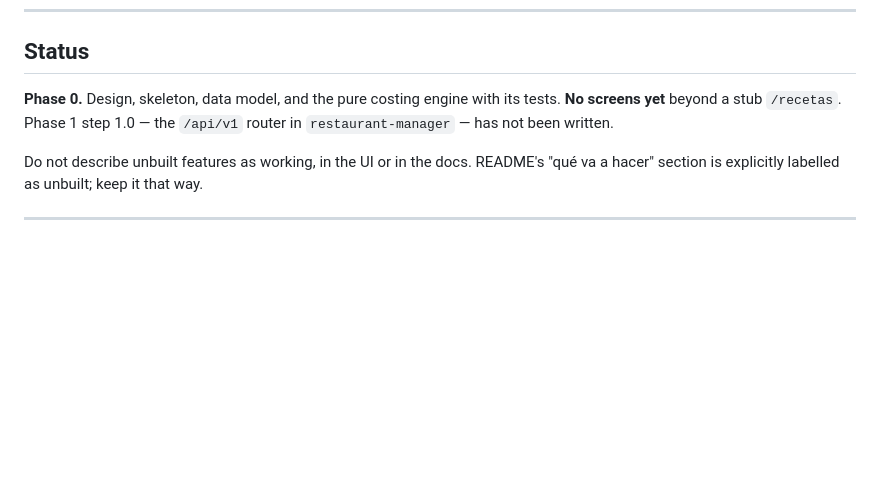
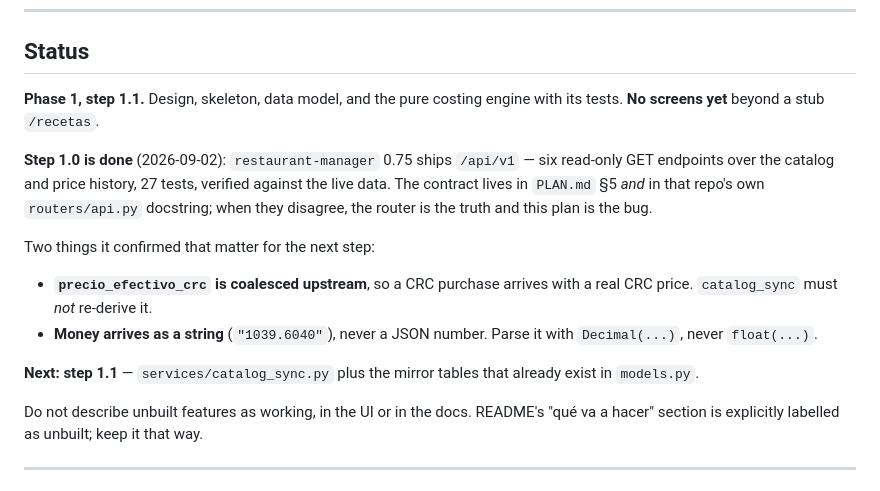
Before and after one commit to jortegab/menu-builder, a Markdown page: CLAUDE.md, the part around the change. GitHub-like rendering; blank space fills up the shorter version.

```diff
--- a/CLAUDE.md
+++ b/CLAUDE.md
@@ -23,9 +23,24 @@ anywhere else in the UI.
 
 ## Status
 
-**Phase 0.** Design, skeleton, data model, and the pure costing engine with
-its tests. **No screens yet** beyond a stub `/recetas`. Phase 1 step 1.0 —
-the `/api/v1` router in `restaurant-manager` — has not been written.
+**Phase 1, step 1.1.** Design, skeleton, data model, and the pure costing
+engine with its tests. **No screens yet** beyond a stub `/recetas`.
+
+**Step 1.0 is done** (2026-09-02): `restaurant-manager` 0.75 ships
+`/api/v1` — six read-only GET endpoints over the catalog and price history,
+27 tests, verified against the live data. The contract lives in `PLAN.md`
+§5 *and* in that repo's own `routers/api.py` docstring; when they disagree,
+the router is the truth and this plan is the bug.
+
+Two things it confirmed that matter for the next step:
+
+- **`precio_efectivo_crc` is coalesced upstream**, so a CRC purchase
+  arrives with a real CRC price. `catalog_sync` must *not* re-derive it.
+- **Money arrives as a string** (`"1039.6040"`), never a JSON number. Parse
+  it with `Decimal(...)`, never `float(...)`.
+
+**Next: step 1.1** — `services/catalog_sync.py` plus the mirror tables that
+already exist in `models.py`.
 
 Do not describe unbuilt features as working, in the UI or in the docs.
 README's "qué va a hacer" section is explicitly labelled as unbuilt; keep
```
Also changed, not shown: PLAN.md (+1 -1 lines), README.md (+9 -2 lines).
